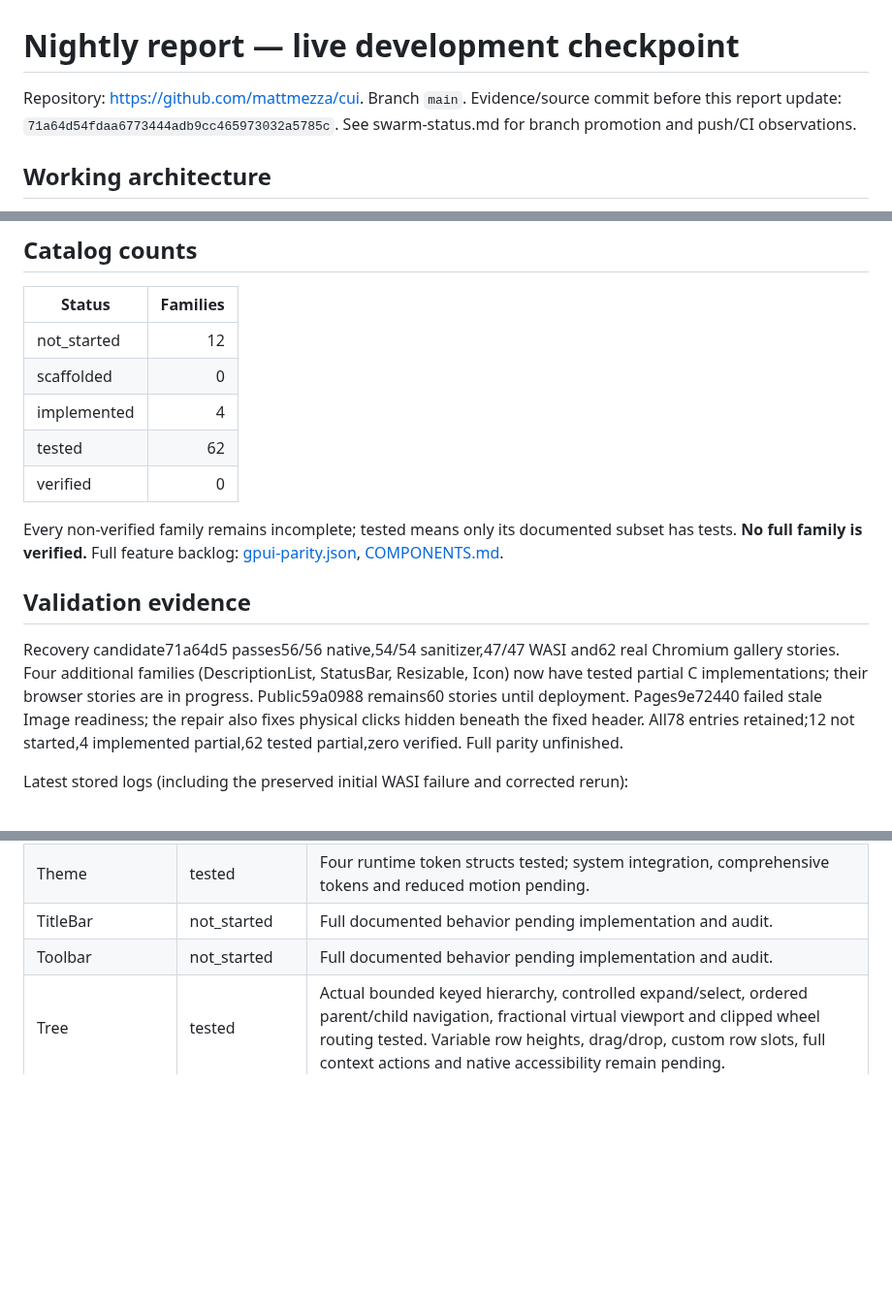
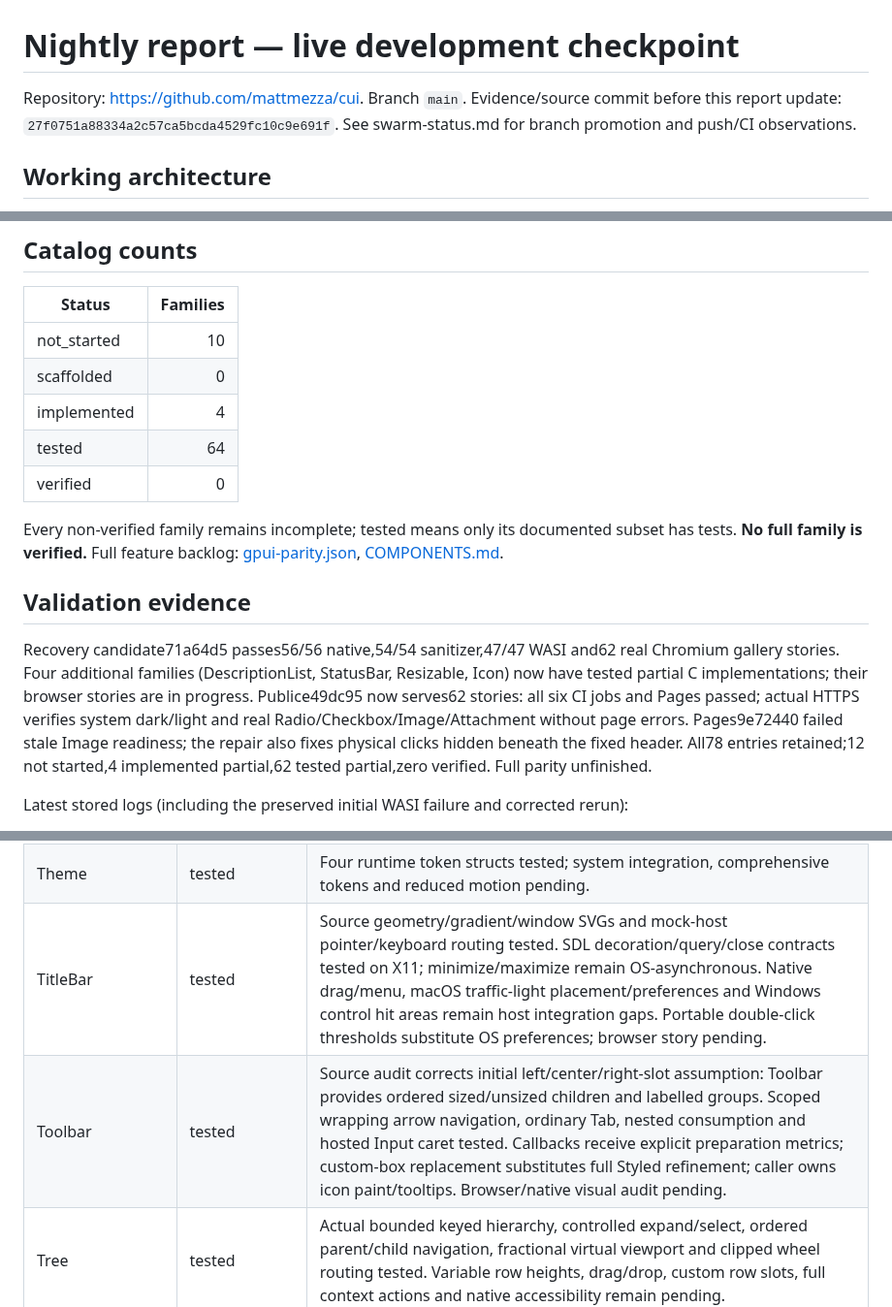
Before and after one commit to mattmezza/cui, a Markdown page: docs/NIGHTLY_REPORT.md, 3 parts joined by grey strips. Shown at 97% size. Rendered like a GitHub page; blank space fills up the shorter version.

Commit message:
Record public 62-story release verification

```diff
--- a/docs/NIGHTLY_REPORT.md
+++ b/docs/NIGHTLY_REPORT.md
@@ -1,6 +1,6 @@
 # Nightly report — live development checkpoint
 
-Repository: https://github.com/mattmezza/cui. Branch `main`. Evidence/source commit before this report update: `71a64d54fdaa6773444adb9cc465973032a5785c`. See swarm-status.md for branch promotion and push/CI observations.
+Repository: https://github.com/mattmezza/cui. Branch `main`. Evidence/source commit before this report update: `27f0751a88334a2c57ca5bcda4529fc10c9e691f`. See swarm-status.md for branch promotion and push/CI observations.
 
 ## Working architecture
 
@@ -12,17 +12,17 @@ GPUI Kit baseline 0.7.1 commit `87d10ae5e1299d1be18670a37570c5402f952e34`; Clay
 
 | Status | Families |
 |---|---:|
-| not_started | 12 |
+| not_started | 10 |
 | scaffolded | 0 |
 | implemented | 4 |
-| tested | 62 |
+| tested | 64 |
 | verified | 0 |
 
 Every non-verified family remains incomplete; tested means only its documented subset has tests. **No full family is verified.** Full feature backlog: [gpui-parity.json](gpui-parity.json), [COMPONENTS.md](COMPONENTS.md).
 
 ## Validation evidence
 
-Recovery candidate71a64d5 passes56/56 native,54/54 sanitizer,47/47 WASI and62 real Chromium gallery stories. Four additional families (DescriptionList, StatusBar, Resizable, Icon) now have tested partial C implementations; their browser stories are in progress. Public59a0988 remains60 stories until deployment. Pages9e72440 failed stale Image readiness; the repair also fixes physical clicks hidden beneath the fixed header. All78 entries retained;12 not started,4 implemented partial,62 tested partial,zero verified. Full parity unfinished.
+Recovery candidate71a64d5 passes56/56 native,54/54 sanitizer,47/47 WASI and62 real Chromium gallery stories. Four additional families (DescriptionList, StatusBar, Resizable, Icon) now have tested partial C implementations; their browser stories are in progress. Publice49dc95 now serves62 stories: all six CI jobs and Pages passed; actual HTTPS verifies system dark/light and real Radio/Checkbox/Image/Attachment without page errors. Pages9e72440 failed stale Image readiness; the repair also fixes physical clicks hidden beneath the fixed header. All78 entries retained;12 not started,4 implemented partial,62 tested partial,zero verified. Full parity unfinished.
 
 Latest stored logs (including the preserved initial WASI failure and corrected rerun):
 
@@ -263,8 +264,8 @@ No dependency installation needed on the present host. Optional system CMake/Cla
 | StatusBar | tested | Pinned end regions, adaptive center alignment, themed spacing and callback composition tested headlessly. Independent region clipping, inherited rich font styles and full Styled refinement remain partial; browser/native audit pending. |
 | Tabs | tested | Stable-ID selection, keyboard navigation, five variants, custom body slots/close composition, measured UTF-8 ellipsis, wheel scrolling, overflow menu, application-applied drag requests, explicit/selected reveal and interactive scrollbars tested. Custom body width caps preserve short content and clip oversized bodies from the first frame. Structured per-item slots and text shaping remain incomplete. Cross-strip drag/autoscroll are not APIs in the frozen source. |
 | Theme | tested | Four runtime token structs tested; system integration, comprehensive tokens and reduced motion pending. |
-| TitleBar | not_started | Full documented behavior pending implementation and audit. |
-| Toolbar | not_started | Full documented behavior pending implementation and audit. |
+| TitleBar | tested | Source geometry/gradient/window SVGs and mock-host pointer/keyboard routing tested. SDL decoration/query/close contracts tested on X11; minimize/maximize remain OS-asynchronous. Native drag/menu, macOS traffic-light placement/preferences and Windows control hit areas remain host integration gaps. Portable double-click thresholds substitute OS preferences; browser story pending. |
+| Toolbar | tested | Source audit corrects initial left/center/right-slot assumption: Toolbar provides ordered sized/unsized children and labelled groups. Scoped wrapping arrow navigation, ordinary Tab, nested consumption and hosted Input caret tested. Callbacks receive explicit preparation metrics; custom-box replacement substitutes full Styled refinement; caller owns icon paint/tooltips. Browser/native visual audit pending. |
 | Tree | tested | Actual bounded keyed hierarchy, controlled expand/select, ordered parent/child navigation, fractional virtual viewport and clipped wheel routing tested. Variable row heights, drag/drop, custom row slots, full context actions and native accessibility remain pending. |
 | VirtualList | tested | Retained keyed variable-height Fenwick model tested including anchor restoration. No styled scroll/focus/navigation widget yet. |
 | Chart | not_started | Full documented behavior pending implementation and audit. |
```
Also changed, not shown: other parts of docs/NIGHTLY_REPORT.md (+1 -0 lines), docs/swarm-status.md (+2 -0 lines), docs/screenshots/live-radio-e49dc95.png (added), 4 other files.
